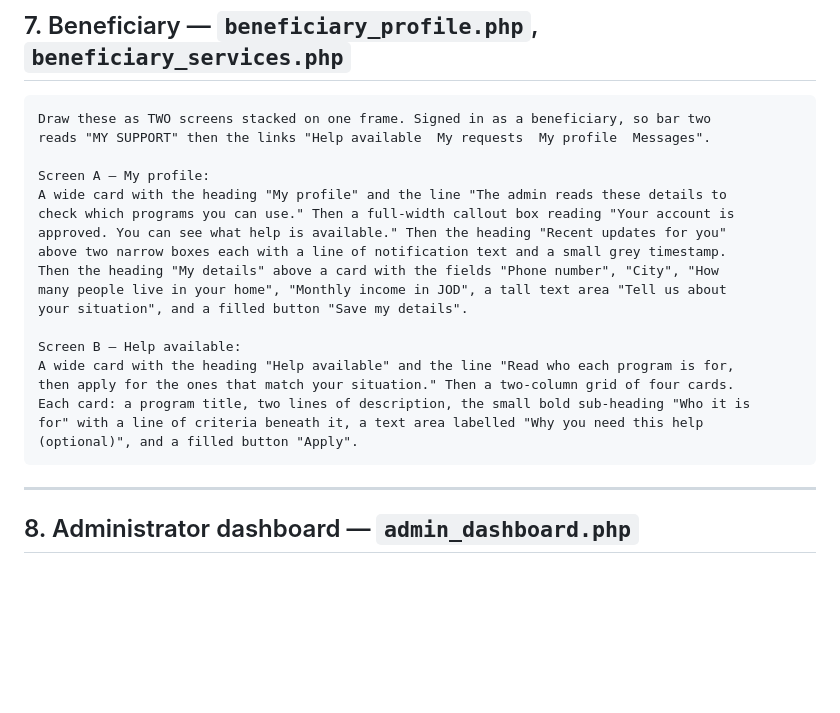
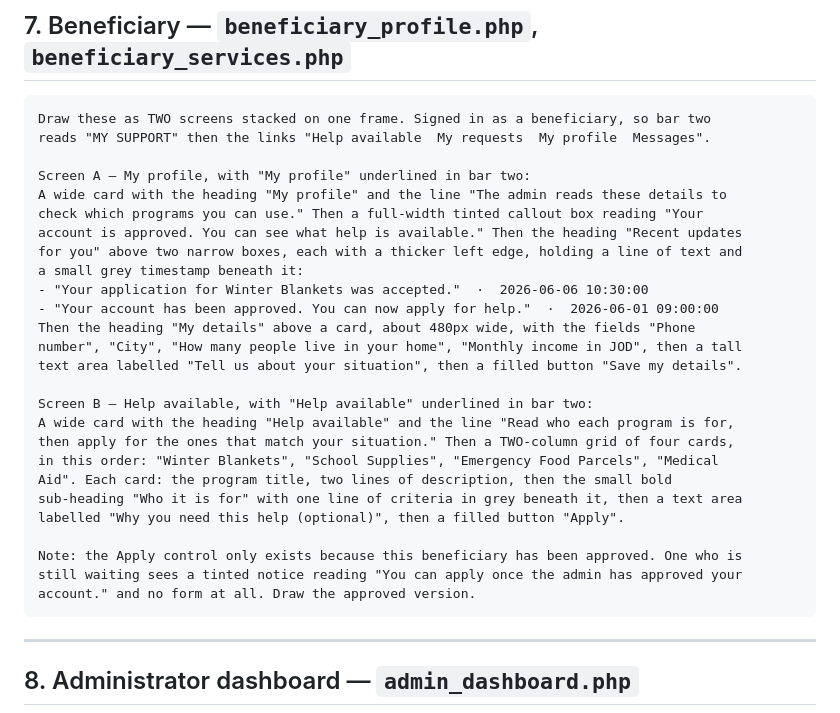
Before and after one commit to MayaHelmi/hopebridge-charity-platform, a Markdown page: docs/stitch-wireframe-prompts.md, the part around the change. Drawn GitHub-style; blank space fills up the shorter version.

Commit message:
Sharpen the beneficiary wireframe prompt
Real notification wording and timestamps, the four programs in the order
the page lists them, and a note that the apply form only exists for an
approved beneficiary.

````diff
--- a/docs/stitch-wireframe-prompts.md
+++ b/docs/stitch-wireframe-prompts.md
@@ -230,21 +230,29 @@ appear on the right of the card in step 1. Do not draw them here.
 Draw these as TWO screens stacked on one frame. Signed in as a beneficiary, so bar two
 reads "MY SUPPORT" then the links "Help available  My requests  My profile  Messages".
 
-Screen A — My profile:
+Screen A — My profile, with "My profile" underlined in bar two:
 A wide card with the heading "My profile" and the line "The admin reads these details to
-check which programs you can use." Then a full-width callout box reading "Your account is
-approved. You can see what help is available." Then the heading "Recent updates for you"
-above two narrow boxes each with a line of notification text and a small grey timestamp.
-Then the heading "My details" above a card with the fields "Phone number", "City", "How
-many people live in your home", "Monthly income in JOD", a tall text area "Tell us about
-your situation", and a filled button "Save my details".
+check which programs you can use." Then a full-width tinted callout box reading "Your
+account is approved. You can see what help is available." Then the heading "Recent updates
+for you" above two narrow boxes, each with a thicker left edge, holding a line of text and
+a small grey timestamp beneath it:
+- "Your application for Winter Blankets was accepted."  ·  2026-06-06 10:30:00
+- "Your account has been approved. You can now apply for help."  ·  2026-06-01 09:00:00
+Then the heading "My details" above a card, about 480px wide, with the fields "Phone
+number", "City", "How many people live in your home", "Monthly income in JOD", then a tall
+text area labelled "Tell us about your situation", then a filled button "Save my details".
 
-Screen B — Help available:
+Screen B — Help available, with "Help available" underlined in bar two:
 A wide card with the heading "Help available" and the line "Read who each program is for,
-then apply for the ones that match your situation." Then a two-column grid of four cards.
-Each card: a program title, two lines of description, the small bold sub-heading "Who it is
-for" with a line of criteria beneath it, a text area labelled "Why you need this help
-(optional)", and a filled button "Apply".
+then apply for the ones that match your situation." Then a TWO-column grid of four cards,
+in this order: "Winter Blankets", "School Supplies", "Emergency Food Parcels", "Medical
+Aid". Each card: the program title, two lines of description, then the small bold
+sub-heading "Who it is for" with one line of criteria in grey beneath it, then a text area
+labelled "Why you need this help (optional)", then a filled button "Apply".
+
+Note: the Apply control only exists because this beneficiary has been approved. One who is
+still waiting sees a tinted notice reading "You can apply once the admin has approved your
+account." and no form at all. Draw the approved version.
 ```
 
 ---
````
